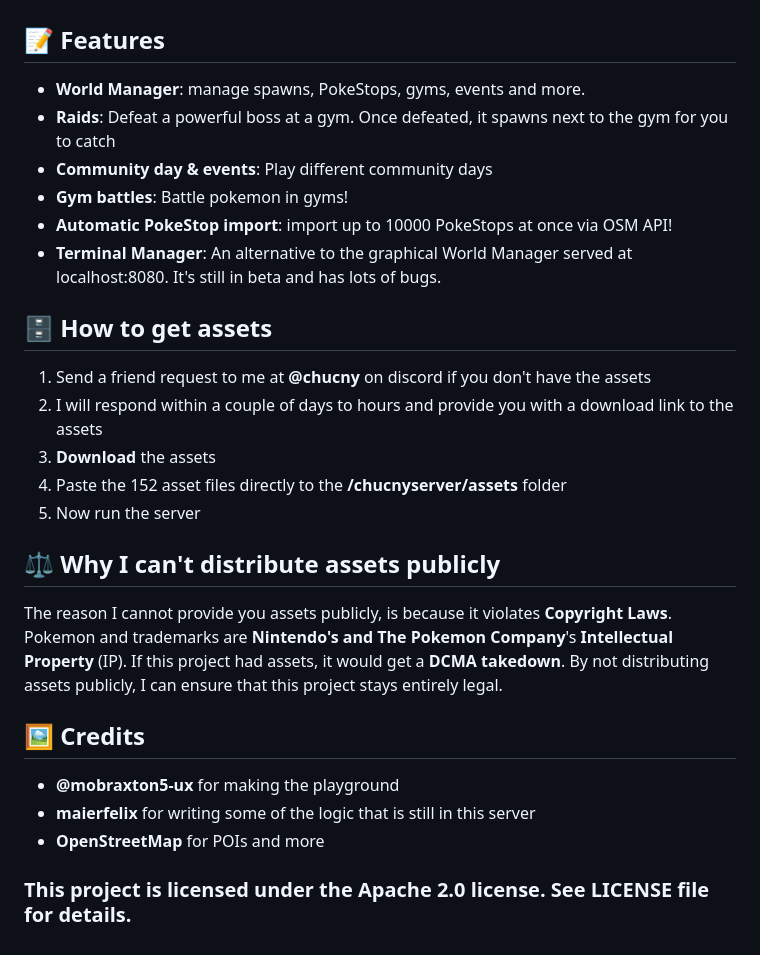
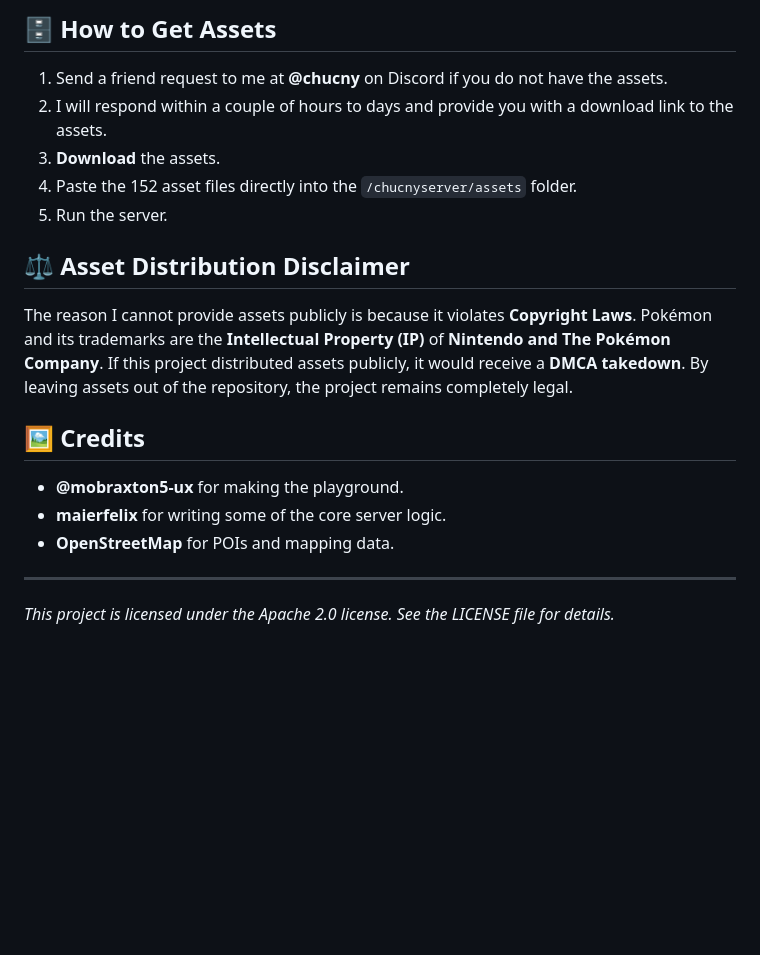
Before and after one commit to Chucny/ChucnyServer, a Markdown page: README.md, the part around one of its changes. GitHub-like rendering; blank space fills up the shorter version.

```diff
--- a/README.md
+++ b/README.md
@@ -108,28 +103,18 @@ apk-mitm path/to/pokemon-go-0.29.0.apk
 
+## 🗄️ How to Get Assets
+1. Send a friend request to me at **@chucny** on Discord if you do not have the assets.
+2. I will respond within a couple of hours to days and provide you with a download link to the assets.
+3. **Download** the assets.
+4. Paste the 152 asset files directly into the `/chucnyserver/assets` folder.
+5. Run the server.
 
-
-## 📝 Features
-- **World Manager**: manage spawns, PokeStops, gyms, events and more.
-- **Raids**: Defeat a powerful boss at a gym. Once defeated, it spawns next to the gym for you to catch
-- **Community day & events**: Play different community days
-- **Gym battles**: Battle pokemon in gyms!
-- **Automatic PokeStop import**: import up to 10000 PokeStops at once via OSM API!
-- **Terminal Manager**: An alternative to the graphical World Manager served at localhost:8080. It's still in beta and has lots of bugs.
-
-
-## 🗄️ How to get assets
-1. Send a friend request to me at **@chucny** on discord if you don't have the assets
-2. I will respond within a couple of days to hours and provide you with a download link to the assets
-3. **Download** the assets
-4. Paste the 152 asset files directly to the **/chucnyserver/assets** folder
-5. Now run the server
-
-## ⚖️ Why I can't distribute assets publicly
-The reason I cannot provide you assets publicly, is because it violates **Copyright Laws**. Pokemon and trademarks are **Nintendo's and The Pokemon Company**'s **Intellectual Property** (IP). If this project had assets, it would get a **DCMA takedown**. By not distributing assets publicly, I can ensure that this project stays entirely legal.
+## ⚖️ Asset Distribution Disclaimer
+The reason I cannot provide assets publicly is because it violates **Copyright Laws**. Pokémon and its trademarks are the **Intellectual Property (IP)** of **Nintendo and The Pokémon Company**. If this project distributed assets publicly, it would receive a **DMCA takedown**. By leaving assets out of the repository, the project remains completely legal.
 
 ## 🖼️ Credits
-- **@mobraxton5-ux** for making the playground
-- **maierfelix** for writing some of the logic that is still in this server
-- **OpenStreetMap** for POIs and more
+* **@mobraxton5-ux** for making the playground.
+* **maierfelix** for writing some of the core server logic.
+* **OpenStreetMap** for POIs and mapping data.
 
-### **This project is licensed under the Apache 2.0 license. See LICENSE file for details.**
+---
+*This project is licensed under the Apache 2.0 license. See the LICENSE file for details.*
```
Also changed, not shown: other parts of README.md (+45 -50 lines).
